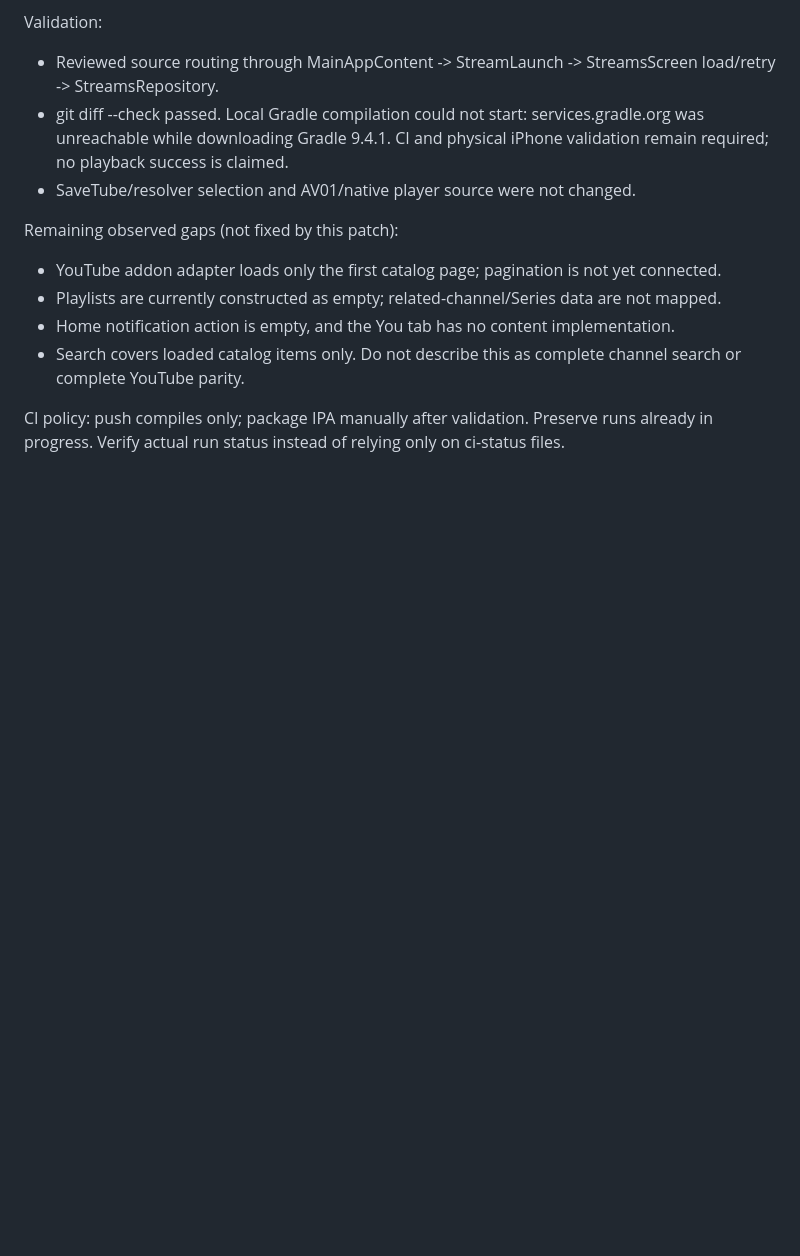
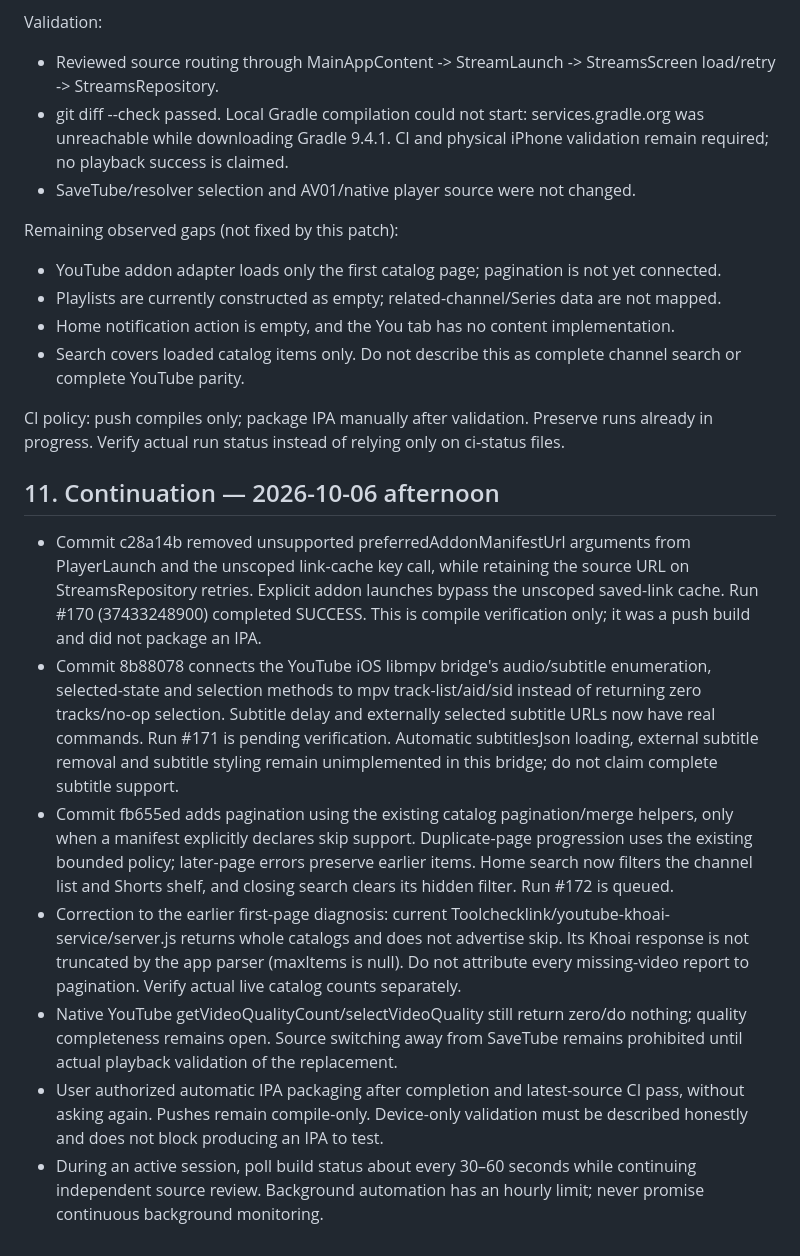
Before and after one commit to chuongnguyen89dn-ui/Nuvio-Xiec, a Markdown page: NUVIO_WORK_HANDOFF.md, the part around the change. GitHub-like rendering; blank space fills up the shorter version.

Commit message:
docs: record verified iOS build and remaining YouTube gaps

```diff
--- a/NUVIO_WORK_HANDOFF.md
+++ b/NUVIO_WORK_HANDOFF.md
@@ -272,3 +272,14 @@ Remaining observed gaps (not fixed by this patch):
 - Search covers loaded catalog items only. Do not describe this as complete channel search or complete YouTube parity.
 
 CI policy: push compiles only; package IPA manually after validation. Preserve runs already in progress. Verify actual run status instead of relying only on ci-status files.
+
+
+## 11. Continuation — 2026-10-06 afternoon
+
+- Commit c28a14b removed unsupported preferredAddonManifestUrl arguments from PlayerLaunch and the unscoped link-cache key call, while retaining the source URL on StreamsRepository retries. Explicit addon launches bypass the unscoped saved-link cache. Run #170 (37433248900) completed SUCCESS. This is compile verification only; it was a push build and did not package an IPA.
+- Commit 8b88078 connects the YouTube iOS libmpv bridge's audio/subtitle enumeration, selected-state and selection methods to mpv track-list/aid/sid instead of returning zero tracks/no-op selection. Subtitle delay and externally selected subtitle URLs now have real commands. Run #171 is pending verification. Automatic subtitlesJson loading, external subtitle removal and subtitle styling remain unimplemented in this bridge; do not claim complete subtitle support.
+- Commit fb655ed adds pagination using the existing catalog pagination/merge helpers, only when a manifest explicitly declares skip support. Duplicate-page progression uses the existing bounded policy; later-page errors preserve earlier items. Home search now filters the channel list and Shorts shelf, and closing search clears its hidden filter. Run #172 is queued.
+- Correction to the earlier first-page diagnosis: current Toolchecklink/youtube-khoai-service/server.js returns whole catalogs and does not advertise skip. Its Khoai response is not truncated by the app parser (maxItems is null). Do not attribute every missing-video report to pagination. Verify actual live catalog counts separately.
+- Native YouTube getVideoQualityCount/selectVideoQuality still return zero/do nothing; quality completeness remains open. Source switching away from SaveTube remains prohibited until actual playback validation of the replacement.
+- User authorized automatic IPA packaging after completion and latest-source CI pass, without asking again. Pushes remain compile-only. Device-only validation must be described honestly and does not block producing an IPA to test.
+- During an active session, poll build status about every 30–60 seconds while continuing independent source review. Background automation has an hourly limit; never promise continuous background monitoring.
```
